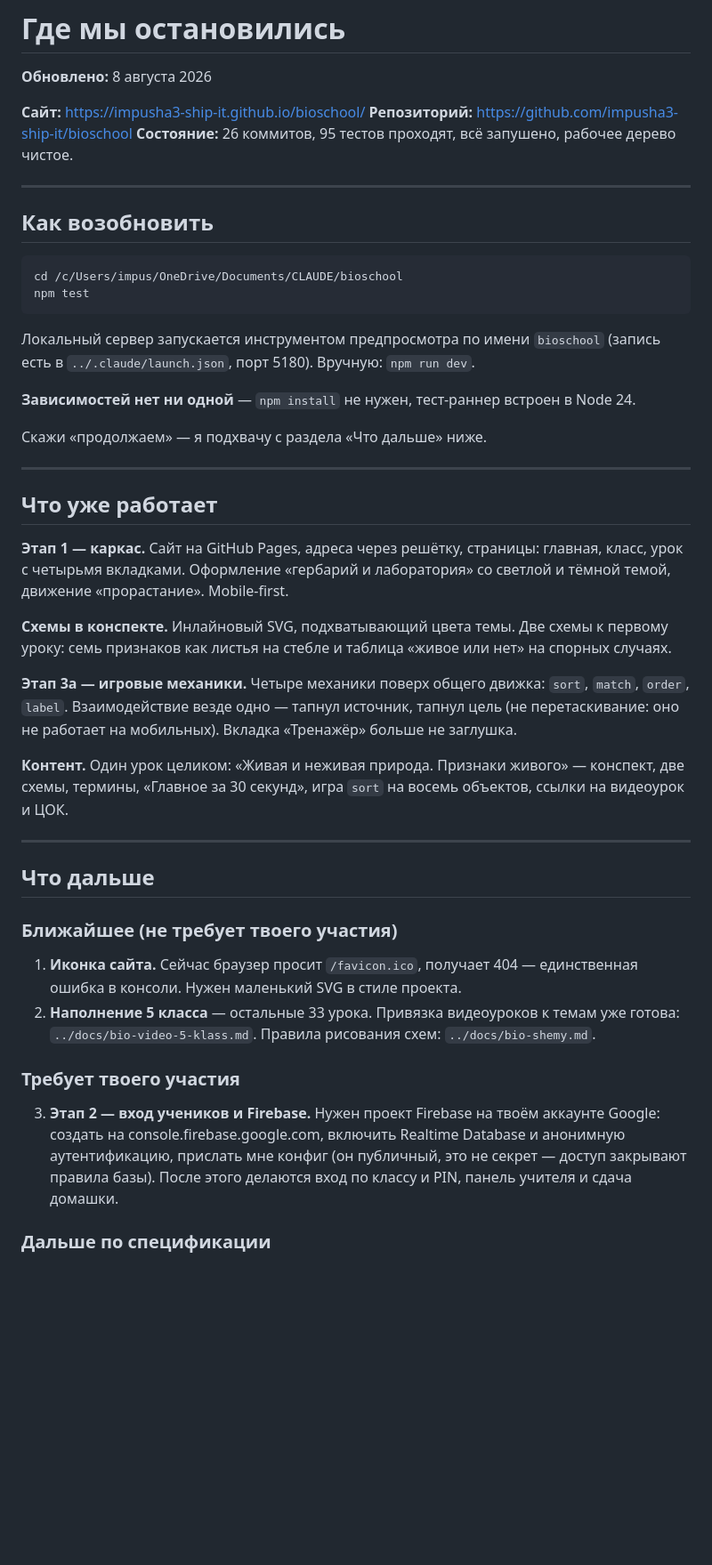
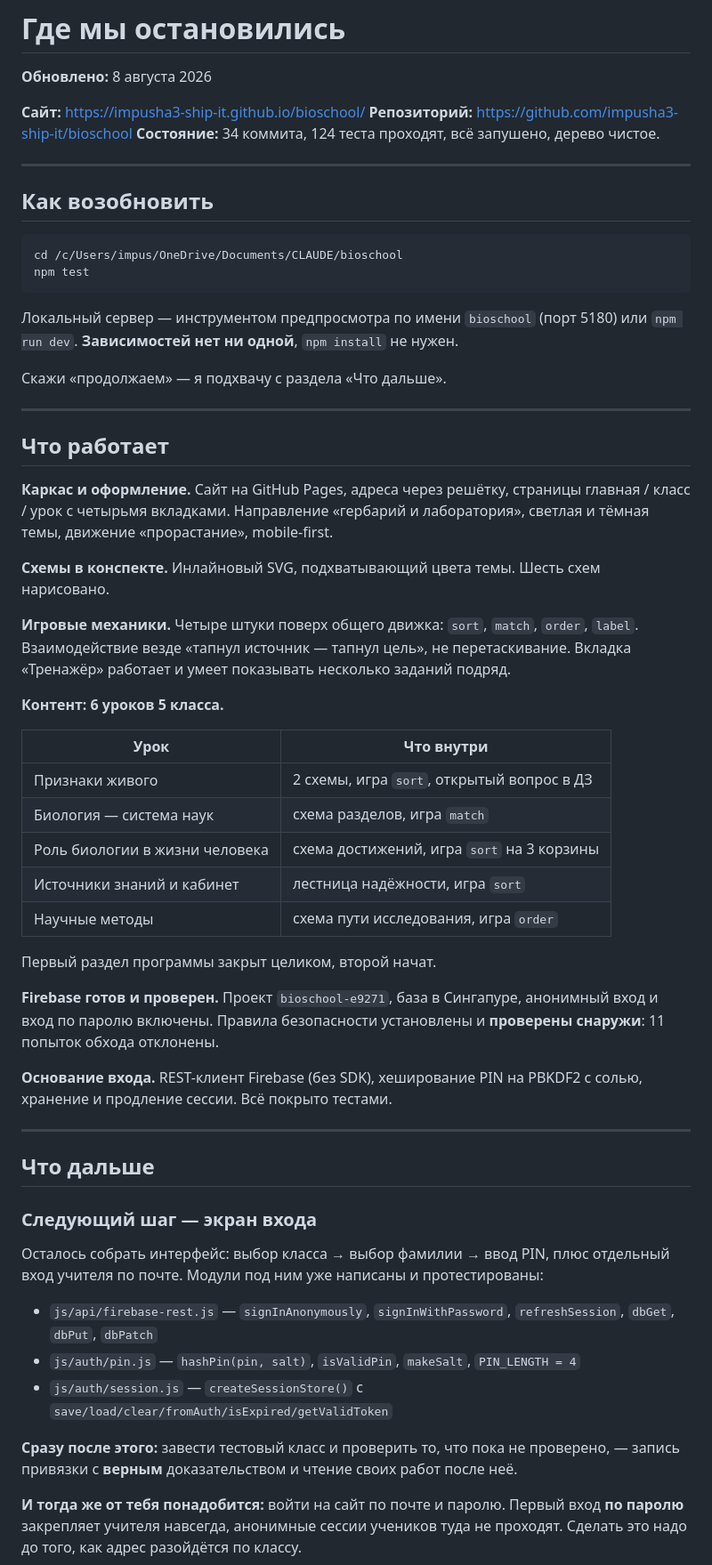
Before and after one commit to impusha3-ship-it/bioschool, a Markdown page: STATUS.md, the part around one of its changes. Shown at 89% size. Rendered like a GitHub page; blank space fills up the shorter version.

````diff
--- a/STATUS.md
+++ b/STATUS.md
@@ -4,7 +4,7 @@
 
 **Сайт:** https://impusha3-ship-it.github.io/bioschool/
 **Репозиторий:** https://github.com/impusha3-ship-it/bioschool
-**Состояние:** 26 коммитов, 95 тестов проходят, всё запушено, рабочее дерево чистое.
+**Состояние:** 34 коммита, 124 теста проходят, всё запушено, дерево чистое.
 
 ---
 
@@ -15,36 +15,50 @@ cd /c/Users/impus/OneDrive/Documents/CLAUDE/bioschool
 npm test
 ```
 
-Локальный сервер запускается инструментом предпросмотра по имени `bioschool` (запись есть в `../.claude/launch.json`, порт 5180). Вручную: `npm run dev`.
+Локальный сервер — инструментом предпросмотра по имени `bioschool` (порт 5180) или `npm run dev`.
+**Зависимостей нет ни одной**, `npm install` не нужен.
 
-**Зависимостей нет ни одной** — `npm install` не нужен, тест-раннер встроен в Node 24.
-
-Скажи «продолжаем» — я подхвачу с раздела «Что дальше» ниже.
+Скажи «продолжаем» — я подхвачу с раздела «Что дальше».
 
 ---
 
-## Что уже работает
+## Что работает
 
-**Этап 1 — каркас.** Сайт на GitHub Pages, адреса через решётку, страницы: главная, класс, урок с четырьмя вкладками. Оформление «гербарий и лаборатория» со светлой и тёмной темой, движение «прорастание». Mobile-first.
+**Каркас и оформление.** Сайт на GitHub Pages, адреса через решётку, страницы главная / класс / урок с четырьмя вкладками. Направление «гербарий и лаборатория», светлая и тёмная темы, движение «прорастание», mobile-first.
 
-**Схемы в конспекте.** Инлайновый SVG, подхватывающий цвета темы. Две схемы к первому уроку: семь признаков как листья на стебле и таблица «живое или нет» на спорных случаях.
+**Схемы в конспекте.** Инлайновый SVG, подхватывающий цвета темы. Шесть схем нарисовано.
 
-**Этап 3а — игровые механики.** Четыре механики поверх общего движка: `sort`, `match`, `order`, `label`. Взаимодействие везде одно — тапнул источник, тапнул цель (не перетаскивание: оно не работает на мобильных). Вкладка «Тренажёр» больше не заглушка.
+**Игровые механики.** Четыре штуки поверх общего движка: `sort`, `match`, `order`, `label`. Взаимодействие везде «тапнул источник — тапнул цель», не перетаскивание. Вкладка «Тренажёр» работает и умеет показывать несколько заданий подряд.
 
-**Контент.** Один урок целиком: «Живая и неживая природа. Признаки живого» — конспект, две схемы, термины, «Главное за 30 секунд», игра `sort` на восемь объектов, ссылки на видеоурок и ЦОК.
+**Контент: 6 уроков 5 класса.**
+
+| Урок | Что внутри |
+|---|---|
+| Признаки живого | 2 схемы, игра `sort`, открытый вопрос в ДЗ |
+| Биология — система наук | схема разделов, игра `match` |
+| Роль биологии в жизни человека | схема достижений, игра `sort` на 3 корзины |
+| Источники знаний и кабинет | лестница надёжности, игра `sort` |
+| Научные методы | схема пути исследования, игра `order` |
+
+Первый раздел программы закрыт целиком, второй начат.
+
+**Firebase готов и проверен.** Проект `bioschool-e9271`, база в Сингапуре, анонимный вход и вход по паролю включены. Правила безопасности установлены и **проверены снаружи**: 11 попыток обхода отклонены.
+
+**Основание входа.** REST-клиент Firebase (без SDK), хеширование PIN на PBKDF2 с солью, хранение и продление сессии. Всё покрыто тестами.
 
 ---
 
 ## Что дальше
 
-### Ближайшее (не требует твоего участия)
+### Следующий шаг — экран входа
 
-1. **Иконка сайта.** Сейчас браузер просит `/favicon.ico`, получает 404 — единственная ошибка в консоли. Нужен маленький SVG в стиле проекта.
-2. **Наполнение 5 класса** — остальные 33 урока. Привязка видеоуроков к темам уже готова: `../docs/bio-video-5-klass.md`. Правила рисования схем: `../docs/bio-shemy.md`.
+Осталось собрать интерфейс: выбор класса → выбор фамилии → ввод PIN, плюс отдельный вход учителя по почте. Модули под ним уже написаны и протестированы:
 
-### Требует твоего участия
+- `js/api/firebase-rest.js` — `signInAnonymously`, `signInWithPassword`, `refreshSession`, `dbGet`, `dbPut`, `dbPatch`
+- `js/auth/pin.js` — `hashPin(pin, salt)`, `isValidPin`, `makeSalt`, `PIN_LENGTH = 4`
+- `js/auth/session.js` — `createSessionStore()` с `save/load/clear/fromAuth/isExpired/getValidToken`
 
-3. **Этап 2 — вход учеников и Firebase.** Нужен проект Firebase на твоём аккаунте Google: создать на console.firebase.google.com, включить Realtime Database и анонимную аутентификацию, прислать мне конфиг (он публичный, это не секрет — доступ закрывают правила базы). После этого делаются вход по классу и PIN, панель учителя и сдача домашки.
+**Сразу после этого:** завести тестовый класс и проверить то, что пока не проверено, — запись привязки с **верным** доказательством и чтение своих работ после неё.
 
-### Дальше по спецификации
+**И тогда же от тебя понадобится:** войти на сайт по почте и паролю. Первый вход **по паролю** закрепляет учителя навсегда, анонимные сессии учеников туда не проходят. Сделать это надо до того, как адрес разойдётся по классу.
 
````
Also changed, not shown: other parts of STATUS.md (+34 -22 lines).
